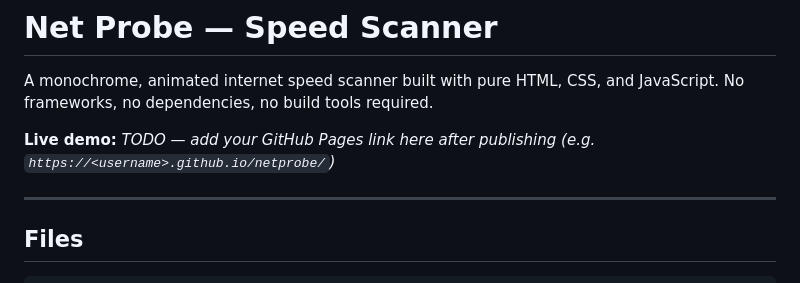
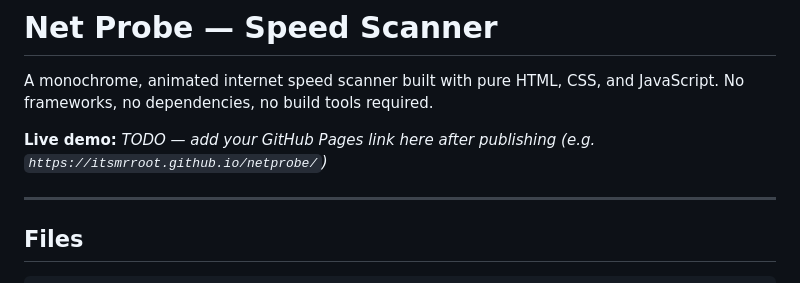
Before and after one commit to itsmrroot/netprobe, a Markdown page: README.md, the part around the change. Drawn GitHub-style.

Commit message:
ADD | link added to readme file

```diff
--- a/README.md
+++ b/README.md
@@ -2,7 +2,7 @@
 
 A monochrome, animated internet speed scanner built with pure HTML, CSS, and JavaScript. No frameworks, no dependencies, no build tools required.
 
-**Live demo:** _TODO — add your GitHub Pages link here after publishing (e.g. `https://<username>.github.io/netprobe/`)_
+**Live demo:** _TODO — add your GitHub Pages link here after publishing (e.g. `https://itsmrroot.github.io/netprobe/`)_
 
 ---
 
```
